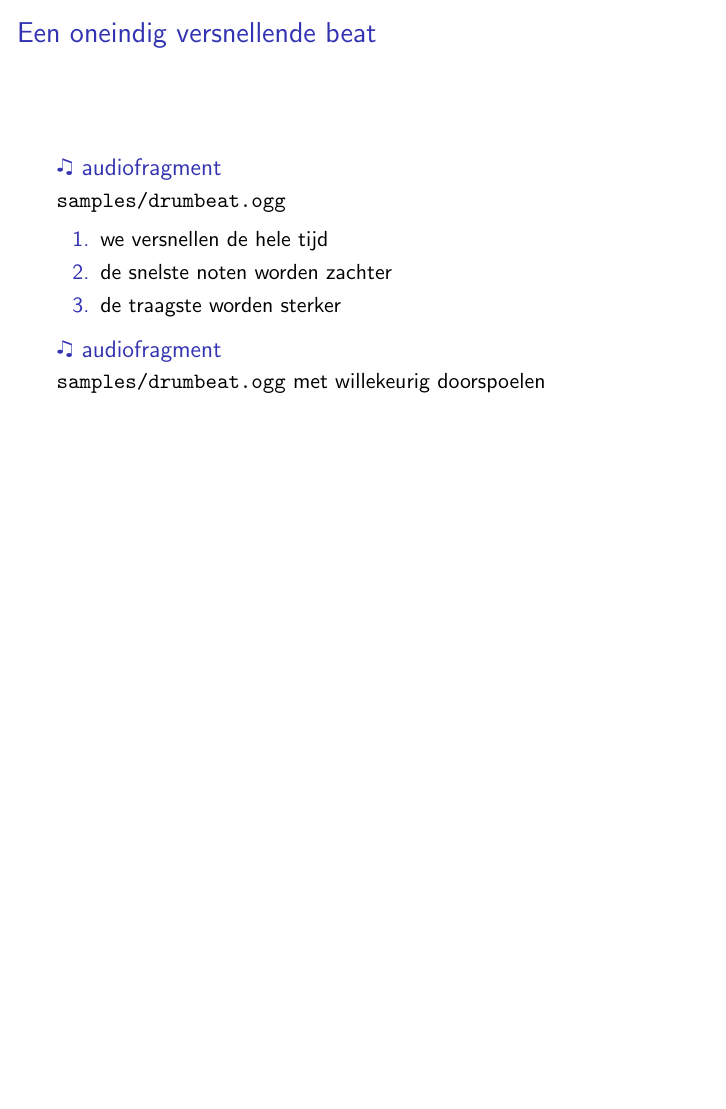
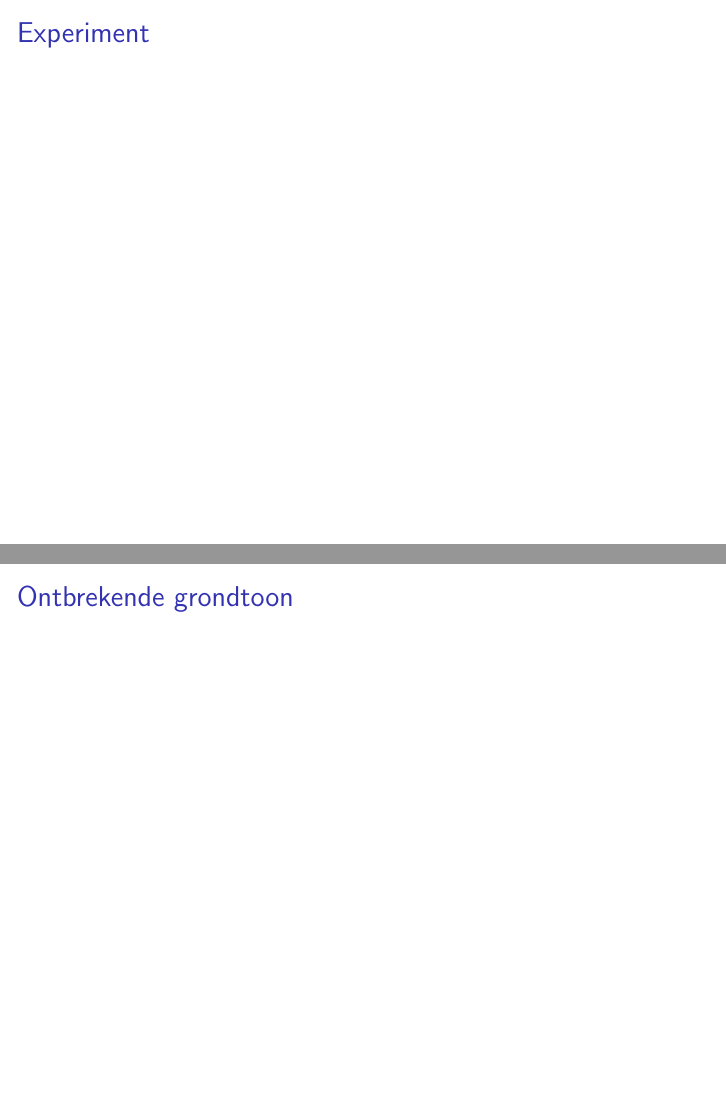
Before and after one commit to pbelmans/Wiskunde-in-Zicht, LaTeX slides (slides/voormiddag.tex): page 62 of 62 before the commit and pages 63 and 64 of 64 after it, the two joined at a grey line, the shorter picture padded with empty space. Compiled offline with pdfLaTeX; a LaTeX package or settings file that is missing is left out.

Commit message:
Dummy slides for missing fundamental
Still have to write the experiment / results.

```diff
--- a/slides/voormiddag.tex
+++ b/slides/voormiddag.tex
@@ -975,4 +975,12 @@
   \end{block}
 \end{frame}
 
+\begin{frame}
+  \frametitle{Experiment}
+\end{frame}
+
+\begin{frame}
+  \frametitle{Ontbrekende grondtoon}
+\end{frame}
+
 \end{document}
```
